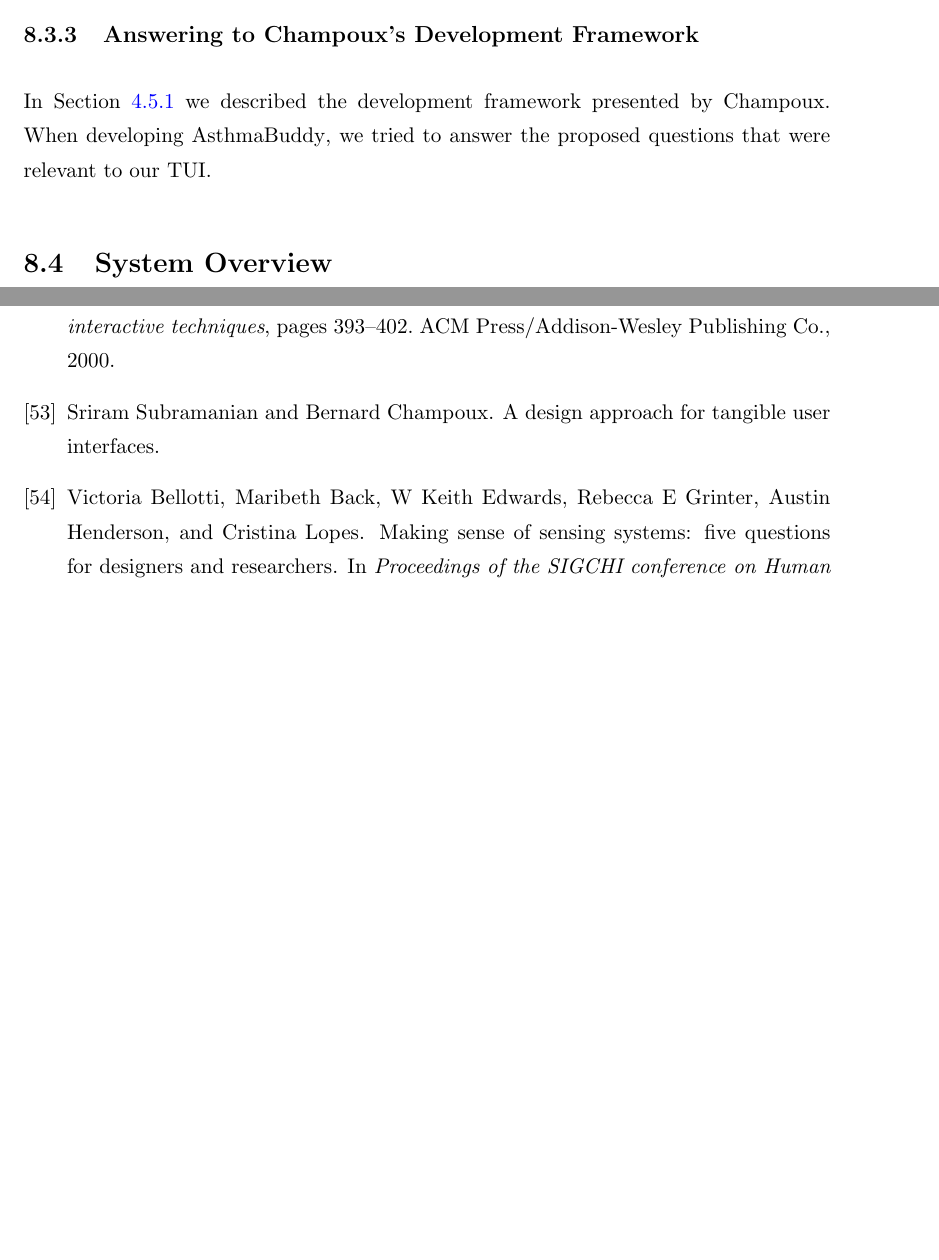
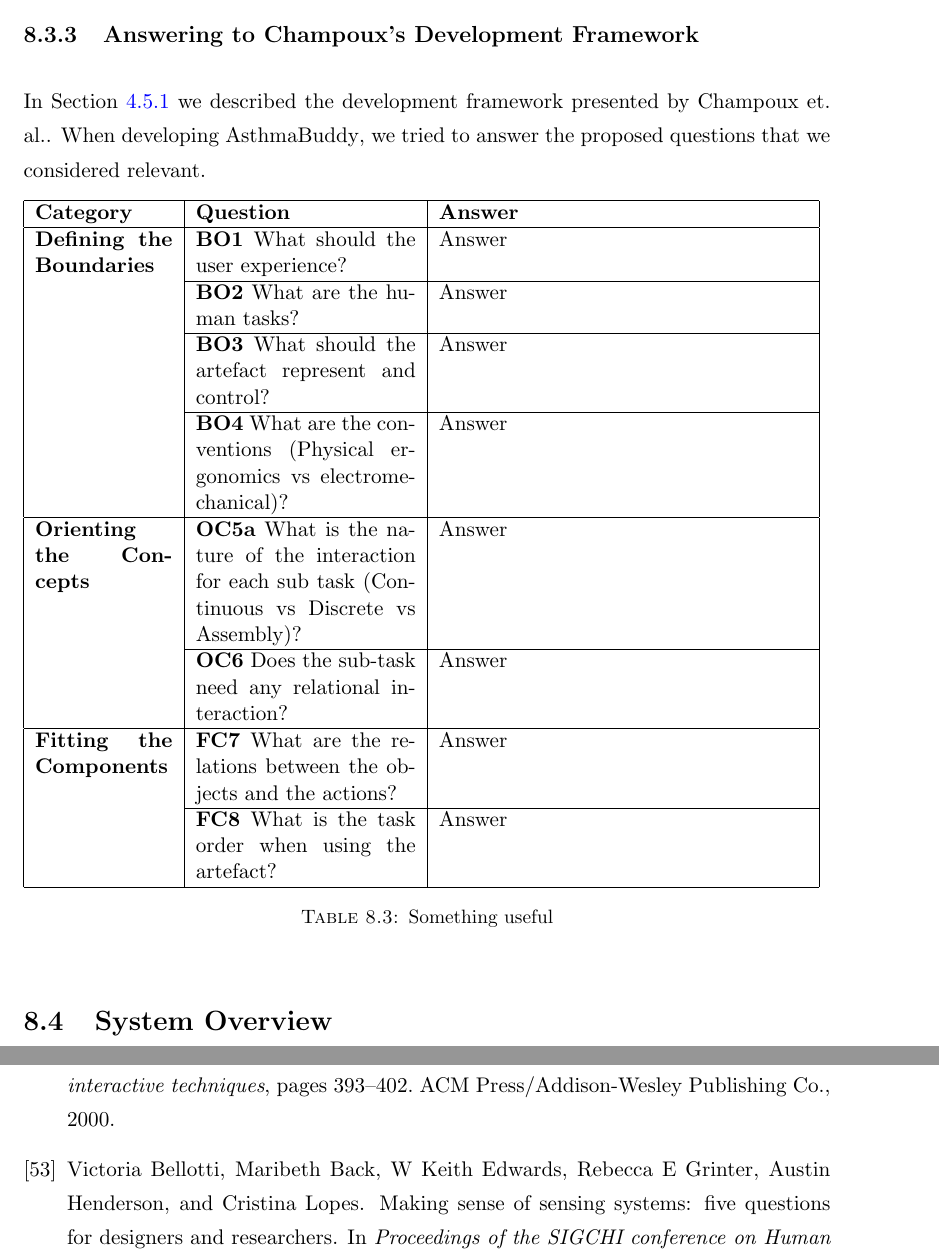
Before and after one commit to aleksg/Fordypningsprosjekt, a LaTeX thesis (Thesis/document.tex, which reads Thesis/Bibliography.bib, Thesis/Chapters/asthmabuddy/asthmabuddy.tex): two parts of pages 77 and 116 of 119 before the commit and two parts of pages 77 and 117 of 120 after it, joined at a grey line, cut so that both start at the same text, the shorter picture padded with empty space. Compiled offline with pdfLaTeX.

```diff
--- a/Thesis/Bibliography.bib
+++ b/Thesis/Bibliography.bib
@@ -172,11 +172,7 @@
   year={2013},
   organization={ACM}
 }
-@article{subramaniandesign,
-  title={A Design Approach for Tangible User Interfaces},
-  author={Subramanian, Sriram and Champoux, Bernard},
-  publisher={Citeseer}
-}
+
 @Article{CustomerDriven,
   author = 	 {Aaberg, Aarseth, Dale, Gisvold, Svalestuen},
   title = 	 {BLOPP - Development of a prototype for treatment of asthmatic children, using Android and Karotz},
--- a/Thesis/Chapters/asthmabuddy/asthmabuddy.tex
+++ b/Thesis/Chapters/asthmabuddy/asthmabuddy.tex
@@ -128,8 +128,34 @@
 
 \subsection{Answering to Champoux's Development Framework}
 \label{sec:answeringchampoux}
-In Section \ref{sec:champoux} we described the development framework presented by Champoux. When developing \buddy{}, we tried to answer the proposed questions that were relevant to our TUI.
+In Section \ref{sec:champoux} we described the development framework presented by Champoux \etal{}. When developing \buddy{}, we tried to answer the proposed questions that we considered relevant.
 
+
+\begin{table}[h]
+	\begin{tabular}{| p{2.5cm} | p{4.0cm} | p{6.7cm} |}
+	\hline
+	\textbf{Category} & \textbf{Question} & \textbf{Answer} \\
+	\hline
+	\textbf{Defining the Boundaries} & \textbf{BO1} What should the user experience? & Answer \\
+	\cline{2-3}
+	 & \textbf{BO2} What are the human tasks? & Answer \\
+	\cline{2-3}
+	 & \textbf{BO3} What should the artefact represent and control? & Answer \\
+	\cline{2-3}
+	 & \textbf{BO4} What are the conventions (Physical ergonomics vs electromechanical)? & Answer \\
+	\hline
+	\textbf{Orienting the Concepts} & \textbf{OC5a} What is the nature of the interaction for each sub task (Continuous vs Discrete vs Assembly)? & Answer \\
+	\cline{2-3}
+	 & \textbf{OC6} Does the sub-task need any relational interaction? & Answer \\
+	\hline
+	\textbf{Fitting the Components} & \textbf{FC7} What are the relations between the objects and the actions? & Answer \\
+	\cline{2-3}
+	 & \textbf{FC8} What is the task order when using the artefact? & Answer \\
+	\hline
+	\end{tabular}
+	\caption{Something useful}
+	\label{tab:answeringchampoux}
+\end{table}
 
 
 \input{Chapters/asthmabuddy/asthmabuddy-system-overview.tex}
```
Also changed, not shown: Thesis/Chapters/tangible-interfaces/tangible-interfaces.tex (+2 -2 lines), Thesis/Thesis.pdf, Thesis/Chapters/asthmabuddy/asthmabuddy.tex (2 more changed lines).
